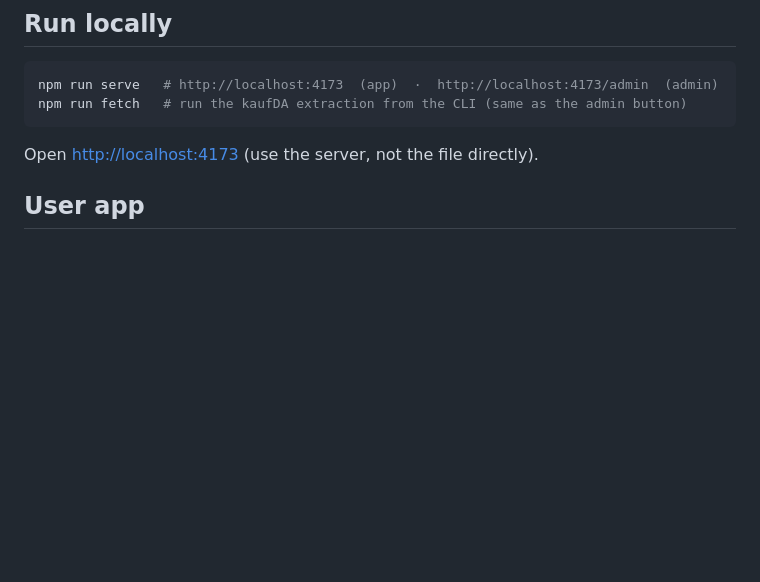
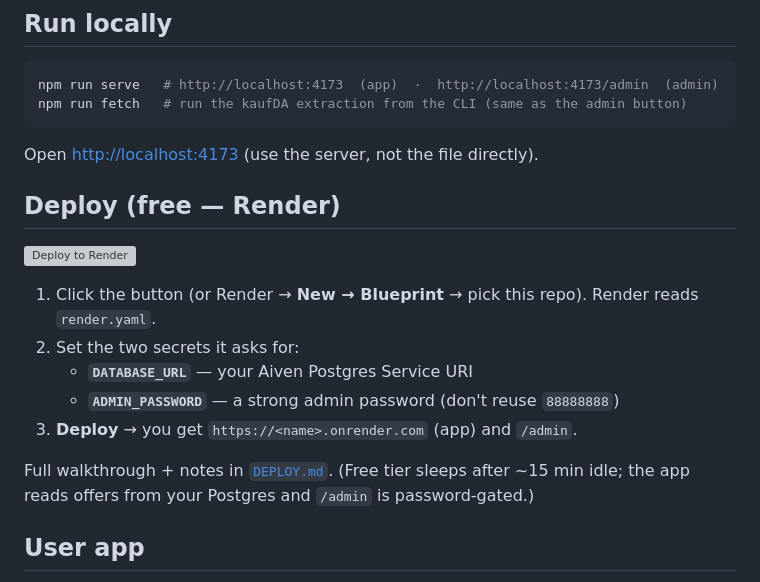
Before and after one commit to JohnsonManuel/MalligaKadai, a Markdown page: README.md, the part around the change. GitHub-like rendering; blank space fills up the shorter version; grey boxes are pictures that could not be loaded.

Commit message:
README: add Deploy to Render button + short deploy steps
Co-Authored-By: Claude Opus 4.8 <noreply@anthropic.com>

````diff
--- a/README.md
+++ b/README.md
@@ -27,6 +27,19 @@ npm run fetch   # run the kaufDA extraction from the CLI (same as the admin butt
 ```
 
 Open <http://localhost:4173> (use the server, not the file directly).
+
+## Deploy (free — Render)
+
+[![Deploy to Render](https://render.com/images/deploy-to-render-button.svg)](https://render.com/deploy?repo=https://github.com/JohnsonManuel/MalligaKadai)
+
+1. Click the button (or Render → **New → Blueprint** → pick this repo). Render reads `render.yaml`.
+2. Set the two secrets it asks for:
+   - **`DATABASE_URL`** — your Aiven Postgres Service URI
+   - **`ADMIN_PASSWORD`** — a strong admin password (don't reuse `88888888`)
+3. **Deploy** → you get `https://<name>.onrender.com` (app) and `/admin`.
+
+Full walkthrough + notes in [`DEPLOY.md`](DEPLOY.md). (Free tier sleeps after ~15 min idle; the app
+reads offers from your Postgres and `/admin` is password-gated.)
 
 ## User app
 
````
